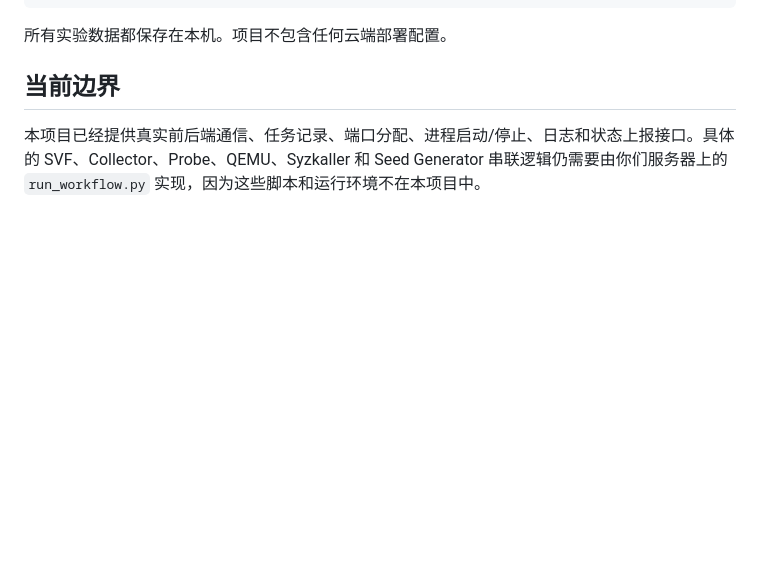
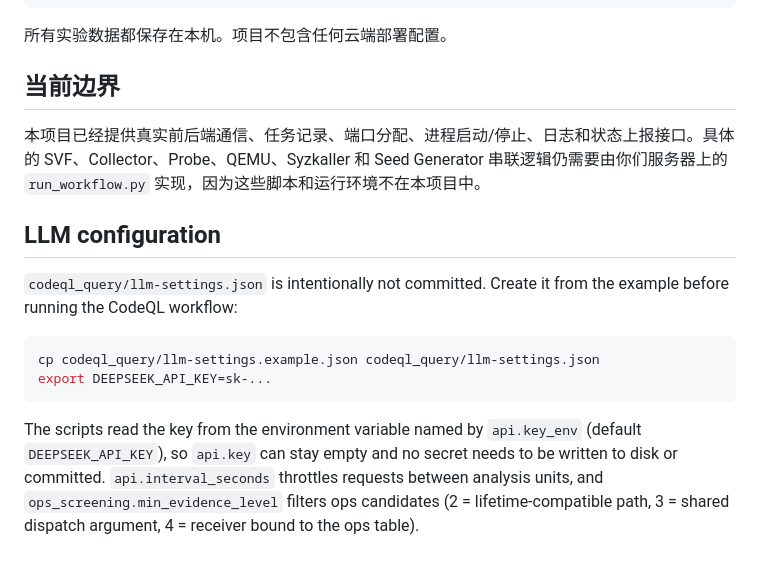
Before and after one commit to dieuAZ/-Linux-, a Markdown page: README.md, the part around the change. Drawn GitHub-style; blank space fills up the shorter version.

Commit message:
Document LLM key handling via environment variable

````diff
--- a/README.md
+++ b/README.md
@@ -274,3 +274,20 @@ data/tasks/<slug>/
 ## 当前边界
 
 本项目已经提供真实前后端通信、任务记录、端口分配、进程启动/停止、日志和状态上报接口。具体的 SVF、Collector、Probe、QEMU、Syzkaller 和 Seed Generator 串联逻辑仍需要由你们服务器上的 `run_workflow.py` 实现，因为这些脚本和运行环境不在本项目中。
+
+## LLM configuration
+
+`codeql_query/llm-settings.json` is intentionally not committed. Create it from
+the example before running the CodeQL workflow:
+
+```bash
+cp codeql_query/llm-settings.example.json codeql_query/llm-settings.json
+export DEEPSEEK_API_KEY=sk-...
+```
+
+The scripts read the key from the environment variable named by `api.key_env`
+(default `DEEPSEEK_API_KEY`), so `api.key` can stay empty and no secret needs to
+be written to disk or committed. `api.interval_seconds` throttles requests
+between analysis units, and `ops_screening.min_evidence_level` filters ops
+candidates (2 = lifetime-compatible path, 3 = shared dispatch argument, 4 =
+receiver bound to the ops table).
````
